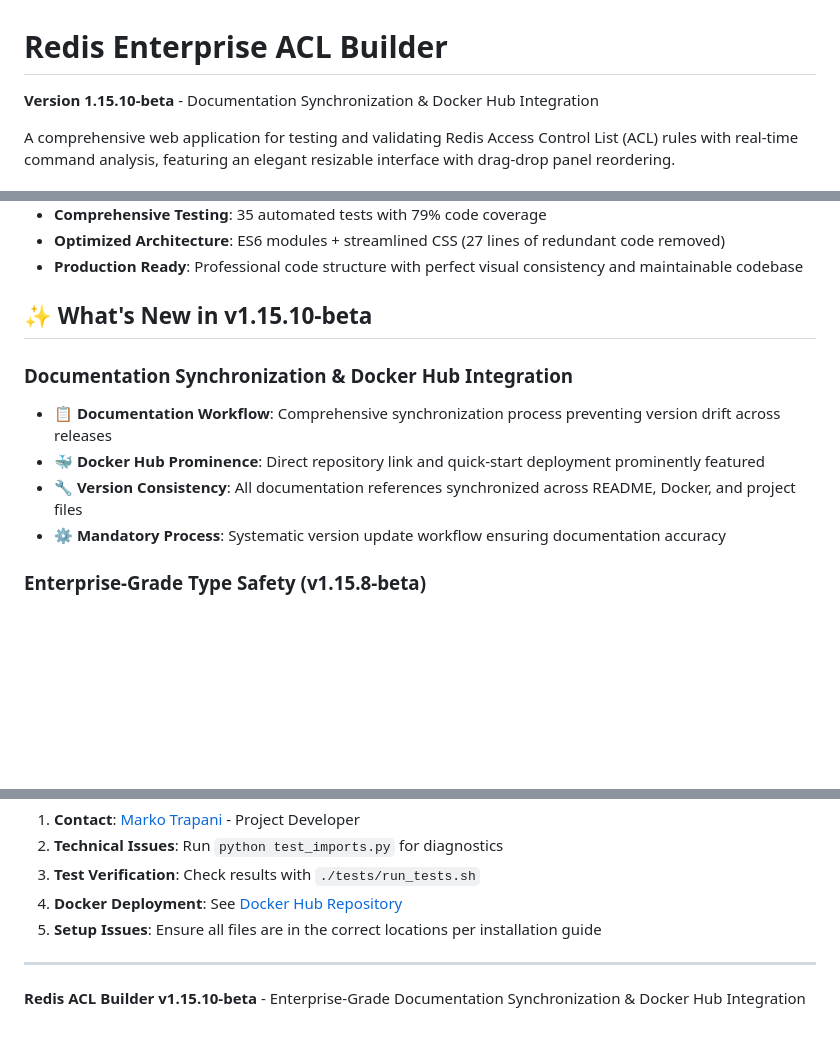
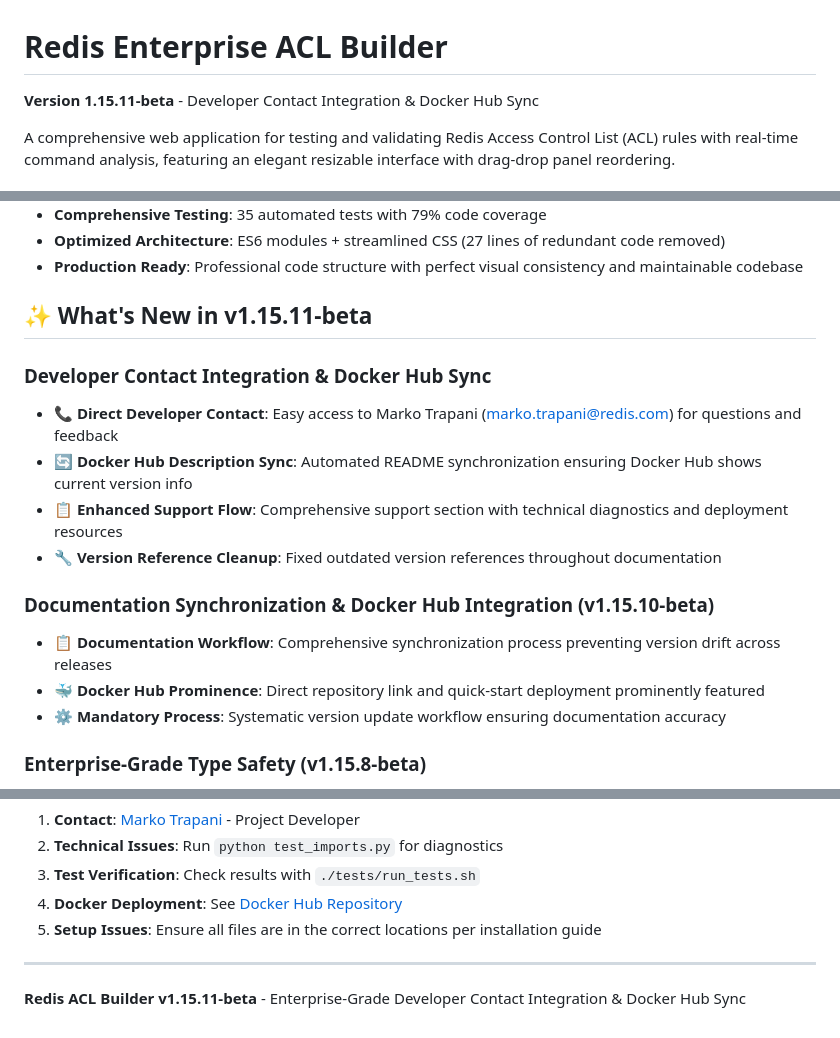
Before and after one commit to markotrapani/redis-acl-builder, a Markdown page: README.md, 3 parts joined by grey strips. GitHub-like rendering; blank space fills up the shorter version.

```diff
--- a/README.md
+++ b/README.md
@@ -1,6 +1,6 @@
 # Redis Enterprise ACL Builder
 
-**Version 1.15.10-beta** - Documentation Synchronization & Docker Hub Integration
+**Version 1.15.11-beta** - Developer Contact Integration & Docker Hub Sync
 
 A comprehensive web application for testing and validating Redis Access Control List (ACL) rules with real-time command analysis, featuring an elegant resizable interface with drag-drop panel reordering.
 
@@ -69,13 +69,19 @@ Redis ACL Builder is a powerful tool that helps developers and system administra
 - **Optimized Architecture**: ES6 modules + streamlined CSS (27 lines of redundant code removed)
 - **Production Ready**: Professional code structure with perfect visual consistency and maintainable codebase
 
-## ✨ What's New in v1.15.10-beta
+## ✨ What's New in v1.15.11-beta
 
-### Documentation Synchronization & Docker Hub Integration
+### Developer Contact Integration & Docker Hub Sync
+
+- **📞 Direct Developer Contact**: Easy access to Marko Trapani (marko.trapani@redis.com) for questions and feedback
+- **🔄 Docker Hub Description Sync**: Automated README synchronization ensuring Docker Hub shows current version info
+- **📋 Enhanced Support Flow**: Comprehensive support section with technical diagnostics and deployment resources
+- **🔧 Version Reference Cleanup**: Fixed outdated version references throughout documentation
+
+### Documentation Synchronization & Docker Hub Integration (v1.15.10-beta)
 
 - **📋 Documentation Workflow**: Comprehensive synchronization process preventing version drift across releases
 - **🐳 Docker Hub Prominence**: Direct repository link and quick-start deployment prominently featured
-- **🔧 Version Consistency**: All documentation references synchronized across README, Docker, and project files
 - **⚙️ Mandatory Process**: Systematic version update workflow ensuring documentation accuracy
 
 ### Enterprise-Grade Type Safety (v1.15.8-beta)
@@ -490,4 +496,4 @@ For questions, feedback, or issues:
 
 ---
 
-**Redis ACL Builder v1.15.10-beta** - Enterprise-Grade Documentation Synchronization & Docker Hub Integration
+**Redis ACL Builder v1.15.11-beta** - Enterprise-Grade Developer Contact Integration & Docker Hub Sync
```
Also changed, not shown: docker/README.md (+8 -8 lines).
